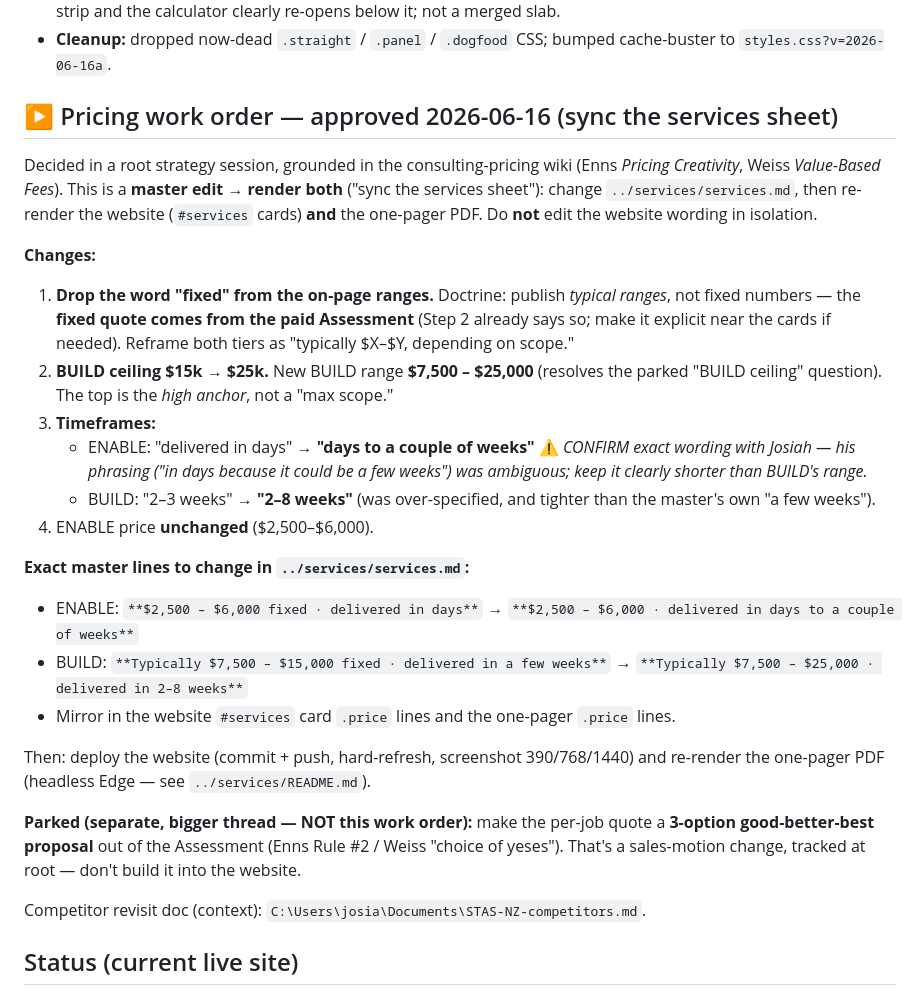
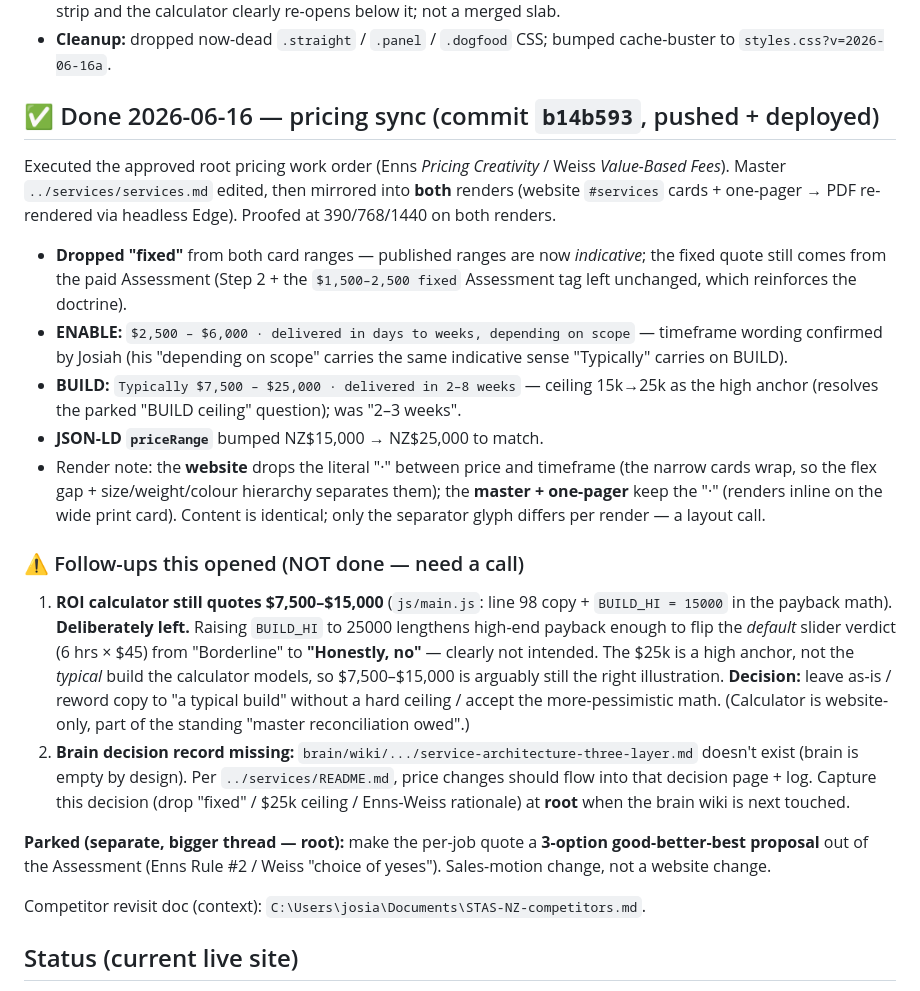
Before and after one commit to JJ-San/saintstech-website, a Markdown page: .claude/sessions/handoff.md, the part around the change. Drawn GitHub-style.

Commit message:
Handoff: pricing sync done; record calculator + brain-page follow-ups
Co-Authored-By: Claude Opus 4.8 (1M context) <noreply@anthropic.com>

```diff
--- a/.claude/sessions/handoff.md
+++ b/.claude/sessions/handoff.md
@@ -11,26 +11,21 @@ Executed the founder-decided work order to cut two sections from the live single
 - **Seam fix (the proof-rule watch-out):** removing the light fine-print section put the navy `.band` directly on the navy `#calculator` (two dark blocks). Added a 1px hairline `border-top:1px solid rgba(255,255,255,.10)` on `.calc` so the band→calculator boundary reads clearly. Checked at **390 / 768 / 1440** — the band reads as its own strip and the calculator clearly re-opens below it; not a merged slab.
 - **Cleanup:** dropped now-dead `.straight` / `.panel` / `.dogfood` CSS; bumped cache-buster to `styles.css?v=2026-06-16a`.
 
-## ▶ Pricing work order — approved 2026-06-16 (sync the services sheet)
+## ✅ Done 2026-06-16 — pricing sync (commit `b14b593`, pushed + deployed)
 
-Decided in a root strategy session, grounded in the consulting-pricing wiki (Enns *Pricing Creativity*, Weiss *Value-Based Fees*). This is a **master edit → render both** ("sync the services sheet"): change `../services/services.md`, then re-render the website (`#services` cards) **and** the one-pager PDF. Do **not** edit the website wording in isolation.
+Executed the approved root pricing work order (Enns *Pricing Creativity* / Weiss *Value-Based Fees*). Master `../services/services.md` edited, then mirrored into **both** renders (website `#services` cards + one-pager → PDF re-rendered via headless Edge). Proofed at 390/768/1440 on both renders.
 
-**Changes:**
-1. **Drop the word "fixed" from the on-page ranges.** Doctrine: publish *typical ranges*, not fixed numbers — the **fixed quote comes from the paid Assessment** (Step 2 already says so; make it explicit near the cards if needed). Reframe both tiers as "typically $X–$Y, depending on scope."
-2. **BUILD ceiling $15k → $25k.** New BUILD range **$7,500 – $25,000** (resolves the parked "BUILD ceiling" question). The top is the *high anchor*, not a "max scope."
-3. **Timeframes:**
-   - ENABLE: "delivered in days" → **"days to a couple of weeks"** ⚠ *CONFIRM exact wording with Josiah — his phrasing ("in days because it could be a few weeks") was ambiguous; keep it clearly shorter than BUILD's range.*
-   - BUILD: "2–3 weeks" → **"2–8 weeks"** (was over-specified, and tighter than the master's own "a few weeks").
-4. ENABLE price **unchanged** ($2,500–$6,000).
+- **Dropped "fixed"** from both card ranges — published ranges are now *indicative*; the fixed quote still comes from the paid Assessment (Step 2 + the `$1,500–2,500 fixed` Assessment tag left unchanged, which reinforces the doctrine).
+- **ENABLE:** `$2,500 – $6,000 · delivered in days to weeks, depending on scope` — timeframe wording confirmed by Josiah (his "depending on scope" carries the same indicative sense "Typically" carries on BUILD).
+- **BUILD:** `Typically $7,500 – $25,000 · delivered in 2–8 weeks` — ceiling 15k→25k as the high anchor (resolves the parked "BUILD ceiling" question); was "2–3 weeks".
+- **JSON-LD `priceRange`** bumped NZ$15,000 → NZ$25,000 to match.
+- Render note: the **website** drops the literal "·" between price and timeframe (the narrow cards wrap, so the flex gap + size/weight/colour hierarchy separates them); the **master + one-pager** keep the "·" (renders inline on the wide print card). Content is identical; only the separator glyph differs per render — a layout call.
 
-**Exact master lines to change in `../services/services.md`:**
-- ENABLE: `**$2,500 – $6,000 fixed · delivered in days**` → `**$2,500 – $6,000 · delivered in days to a couple of weeks**`
-- BUILD: `**Typically $7,500 – $15,000 fixed · delivered in a few weeks**` → `**Typically $7,500 – $25,000 · delivered in 2–8 weeks**`
-- Mirror in the website `#services` card `.price` lines and the one-pager `.price` lines.
+### ⚠ Follow-ups this opened (NOT done — need a call)
+1. **ROI calculator still quotes $7,500–$15,000** (`js/main.js`: line 98 copy + `BUILD_HI = 15000` in the payback math). **Deliberately left.** Raising `BUILD_HI` to 25000 lengthens high-end payback enough to flip the *default* slider verdict (6 hrs × $45) from "Borderline" to **"Honestly, no"** — clearly not intended. The $25k is a high anchor, not the *typical* build the calculator models, so $7,500–$15,000 is arguably still the right illustration. **Decision:** leave as-is / reword copy to "a typical build" without a hard ceiling / accept the more-pessimistic math. (Calculator is website-only, part of the standing "master reconciliation owed".)
+2. **Brain decision record missing:** `brain/wiki/.../service-architecture-three-layer.md` doesn't exist (brain is empty by design). Per `../services/README.md`, price changes should flow into that decision page + log. Capture this decision (drop "fixed" / $25k ceiling / Enns-Weiss rationale) at **root** when the brain wiki is next touched.
 
-Then: deploy the website (commit + push, hard-refresh, screenshot 390/768/1440) and re-render the one-pager PDF (headless Edge — see `../services/README.md`).
-
-**Parked (separate, bigger thread — NOT this work order):** make the per-job quote a **3-option good-better-best proposal** out of the Assessment (Enns Rule #2 / Weiss "choice of yeses"). That's a sales-motion change, tracked at root — don't build it into the website.
+**Parked (separate, bigger thread — root):** make the per-job quote a **3-option good-better-best proposal** out of the Assessment (Enns Rule #2 / Weiss "choice of yeses"). Sales-motion change, not a website change.
 
 Competitor revisit doc (context): `C:\Users\josia\Documents\STAS-NZ-competitors.md`.
 
```
